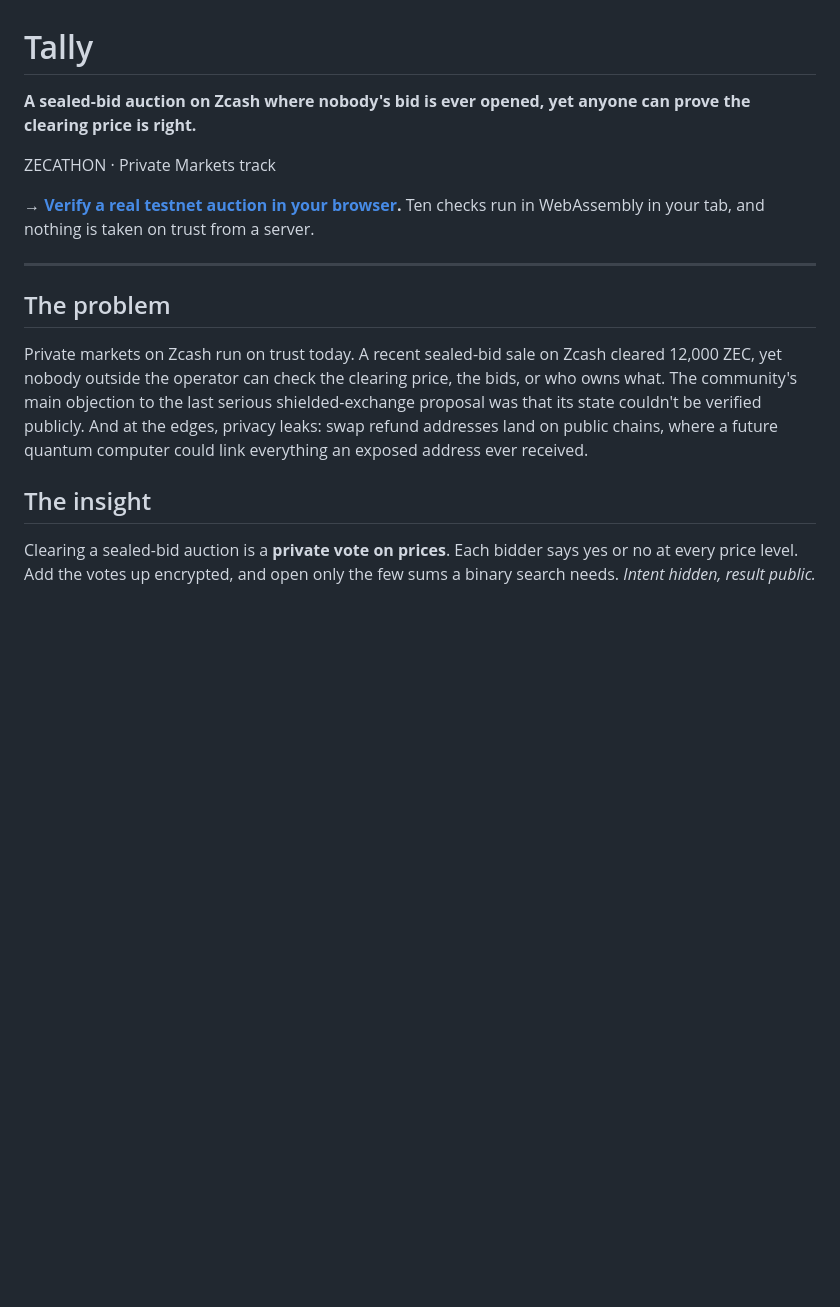
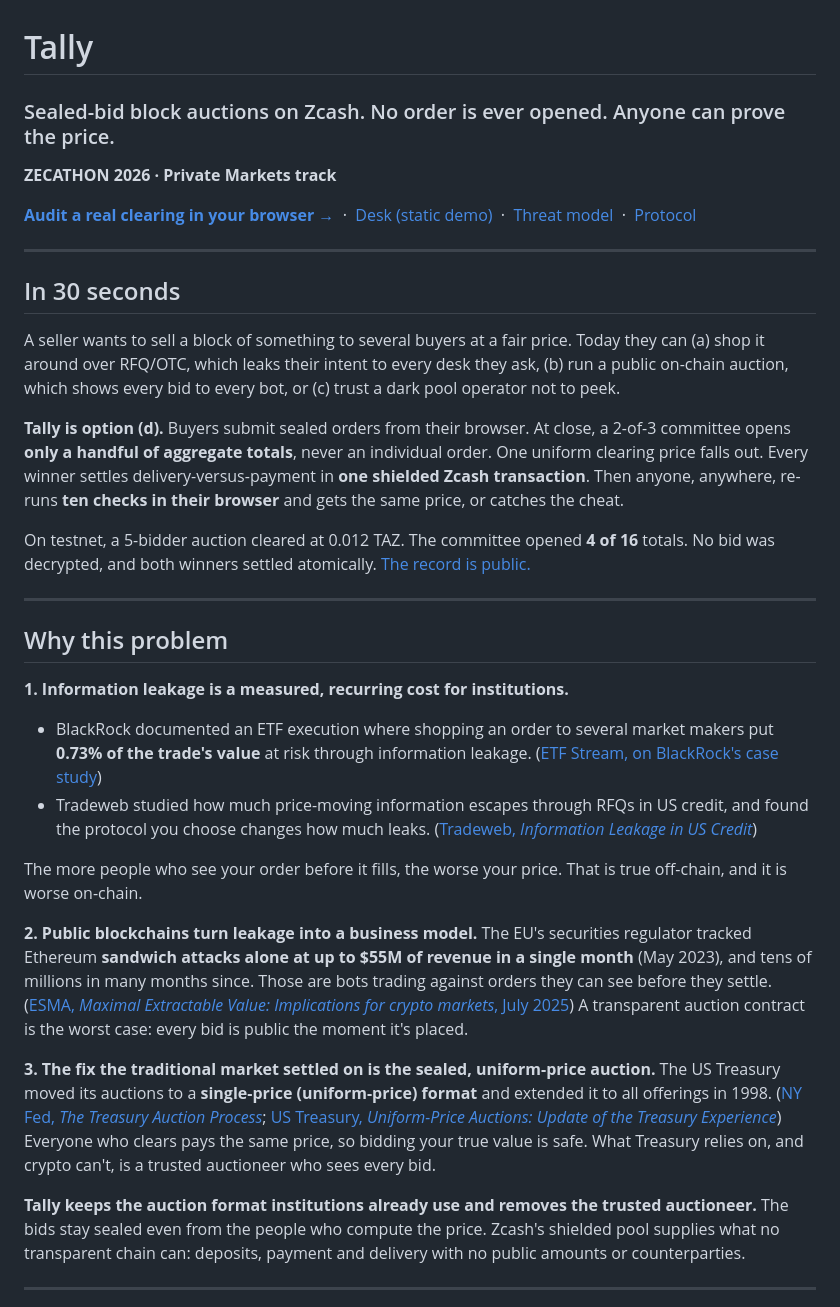
Before and after one commit to Demiladepy/tally, a Markdown page: README.md, the part around one of its changes. GitHub-like rendering; blank space fills up the shorter version.

```diff
--- a/README.md
+++ b/README.md
@@ -1,15 +1,40 @@
 # Tally
 
-**A sealed-bid auction on Zcash where nobody's bid is ever opened, yet anyone can prove the clearing price is right.**
+### Sealed-bid block auctions on Zcash. No order is ever opened. Anyone can prove the price.
 
-ZECATHON · Private Markets track
+**ZECATHON 2026 · Private Markets track**
 
-**→ [Verify a real testnet auction in your browser](https://demiladepy.github.io/tally/verify.html?sample=testnet-2026-10-22).** Ten checks run in WebAssembly in your tab, and nothing is taken on trust from a server.
+[**Audit a real clearing in your browser →**](https://demiladepy.github.io/tally/verify.html?sample=testnet-2026-10-22) &nbsp;·&nbsp; [Desk (static demo)](https://demiladepy.github.io/tally/) &nbsp;·&nbsp; [Threat model](docs/THREAT_MODEL.md) &nbsp;·&nbsp; [Protocol](docs/PROTOCOL.md)
 
 ---
 
-## The problem
-Private markets on Zcash run on trust today. A recent sealed-bid sale on Zcash cleared 12,000 ZEC, yet nobody outside the operator can check the clearing price, the bids, or who owns what. The community's main objection to the last serious shielded-exchange proposal was that its state couldn't be verified publicly. And at the edges, privacy leaks: swap refund addresses land on public chains, where a future quantum computer could link everything an exposed address ever received.
+## In 30 seconds
 
-## The insight
-Clearing a sealed-bid auction is a **private vote on prices**. Each bidder says yes or no at every price level. Add the votes up encrypted, and open only the few sums a binary search needs. *Intent hidden, result public.*
+A seller wants to sell a block of something to several buyers at a fair price. Today they can (a) shop it around over RFQ/OTC, which leaks their intent to every desk they ask, (b) run a public on-chain auction, which shows every bid to every bot, or (c) trust a dark pool operator not to peek.
+
+**Tally is option (d).** Buyers submit sealed orders from their browser. At close, a 2-of-3 committee opens **only a handful of aggregate totals**, never an individual order. One uniform clearing price falls out. Every winner settles delivery-versus-payment in **one shielded Zcash transaction**. Then anyone, anywhere, re-runs **ten checks in their browser** and gets the same price, or catches the cheat.
+
+On testnet, a 5-bidder auction cleared at 0.012 TAZ. The committee opened **4 of 16** totals. No bid was decrypted, and both winners settled atomically. [The record is public.](evidence/testnet-2026-10-22-auction/README.md)
+
+---
+
+## Why this problem
+
+**1. Information leakage is a measured, recurring cost for institutions.**
+- BlackRock documented an ETF execution where shopping an order to several market makers put **0.73% of the trade's value** at risk through information leakage. ([ETF Stream, on BlackRock's case study](https://www.etfstream.com/articles/blackrock-information-leakage-impacts-best-execution-when-trading-etfs-in-europe))
+- Tradeweb studied how much price-moving information escapes through RFQs in US credit, and found the protocol you choose changes how much leaks. ([Tradeweb, *Information Leakage in US Credit*](https://www.tradeweb.com/newsroom/media-center/insights/blog/information-leakage-in-us-credit-evidence-from-all-to-all-rfqs/))
+
+The more people who see your order before it fills, the worse your price. That is true off-chain, and it is worse on-chain.
+
+**2. Public blockchains turn leakage into a business model.**
+The EU's securities regulator tracked Ethereum **sandwich attacks alone at up to $55M of revenue in a single month** (May 2023), and tens of millions in many months since. Those are bots trading against orders they can see before they settle. ([ESMA, *Maximal Extractable Value: Implications for crypto markets*, July 2025](https://www.esma.europa.eu/sites/default/files/2025-07/ESMA50-481369926-29744_Maximal_Extractable_Value_Implications_for_crypto_markets.pdf))
+A transparent auction contract is the worst case: every bid is public the moment it's placed.
+
+**3. The fix the traditional market settled on is the sealed, uniform-price auction.**
+The US Treasury moved its auctions to a **single-price (uniform-price) format** and extended it to all offerings in 1998. ([NY Fed, *The Treasury Auction Process*](https://www.newyorkfed.org/medialibrary/media/research/current_issues/ci11-2.html); [US Treasury, *Uniform-Price Auctions: Update of the Treasury Experience*](https://home.treasury.gov/system/files/276/update-of-the-treasury-experience-october-1998.pdf))
+Everyone who clears pays the same price, so bidding your true value is safe. What Treasury relies on, and crypto can't, is a trusted auctioneer who sees every bid.
+
+**Tally keeps the auction format institutions already use and removes the trusted auctioneer.** The bids stay sealed even from the people who compute the price. Zcash's shielded pool supplies what no transparent chain can: deposits, payment and delivery with no public amounts or counterparties.
+
+---
+
```
Also changed, not shown: other parts of README.md (+74 -45 lines).
